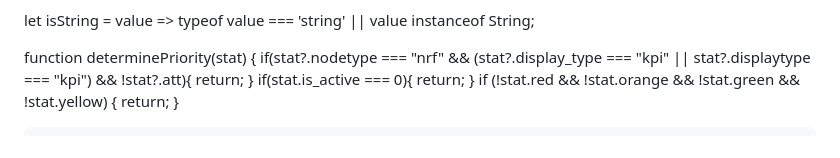
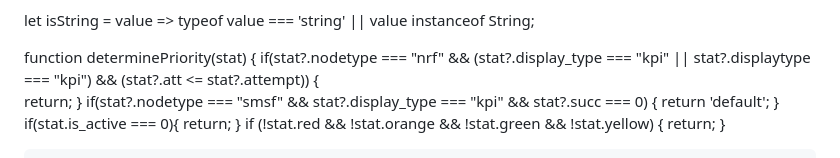
Before and after one commit to narahari27/Javascriptmastered, a Markdown page: README.md, the part around the change. GitHub-like rendering.

```diff
--- a/README.md
+++ b/README.md
@@ -24,8 +24,11 @@ const KPI_NAME = {
 let isString = value => typeof value === 'string' || value instanceof String;
 
 function determinePriority(stat) {
-    if(stat?.nodetype === "nrf" && (stat?.display_type === "kpi" || stat?.displaytype === "kpi") && !stat?.att){
+    if(stat?.nodetype === "nrf" && (stat?.display_type === "kpi" || stat?.displaytype === "kpi") && (stat?.att <= stat?.attempt)) {
         return;
+    }
+    if(stat?.nodetype === "smsf" && stat?.display_type === "kpi" && stat?.succ === 0) {
+    return 'default';
     }
     if(stat.is_active === 0){
         return;
```
